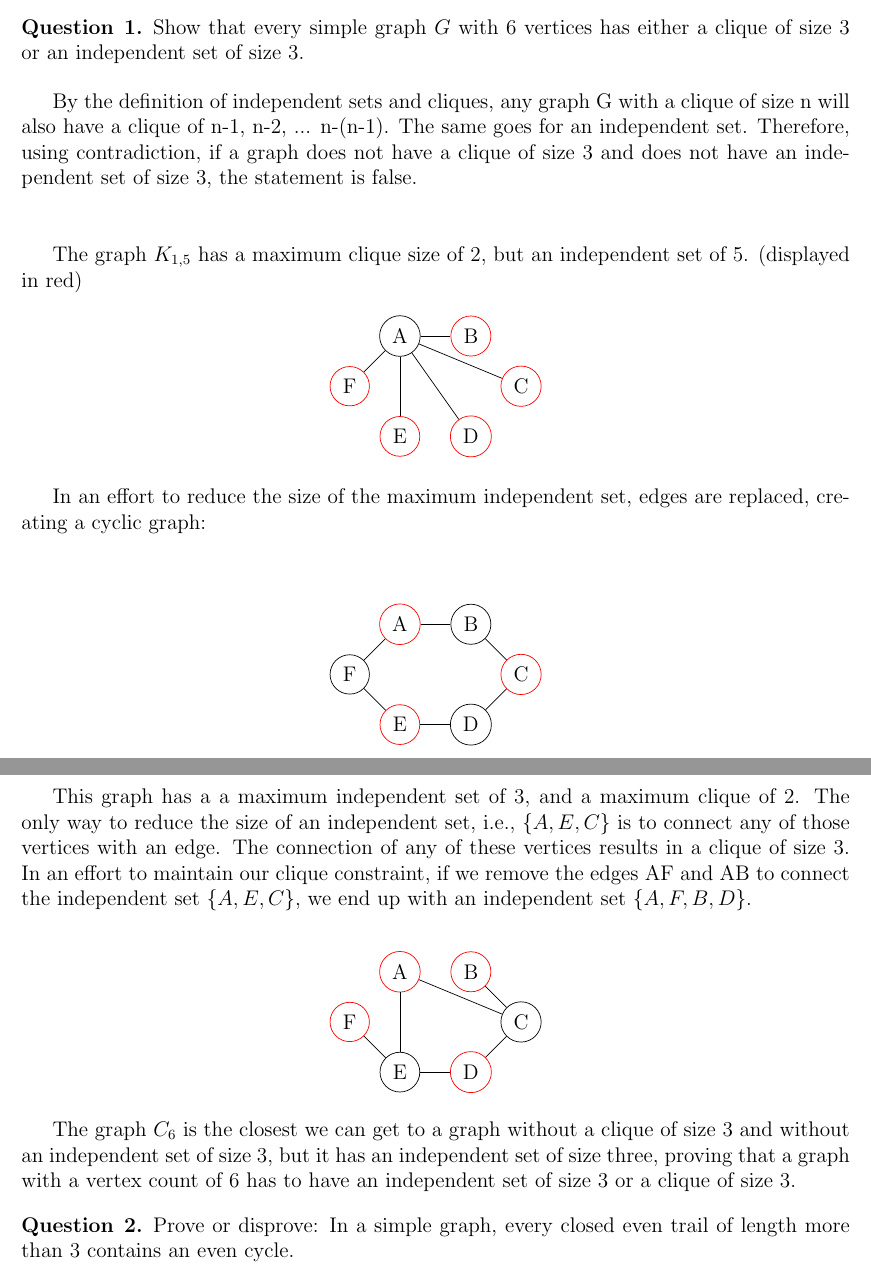
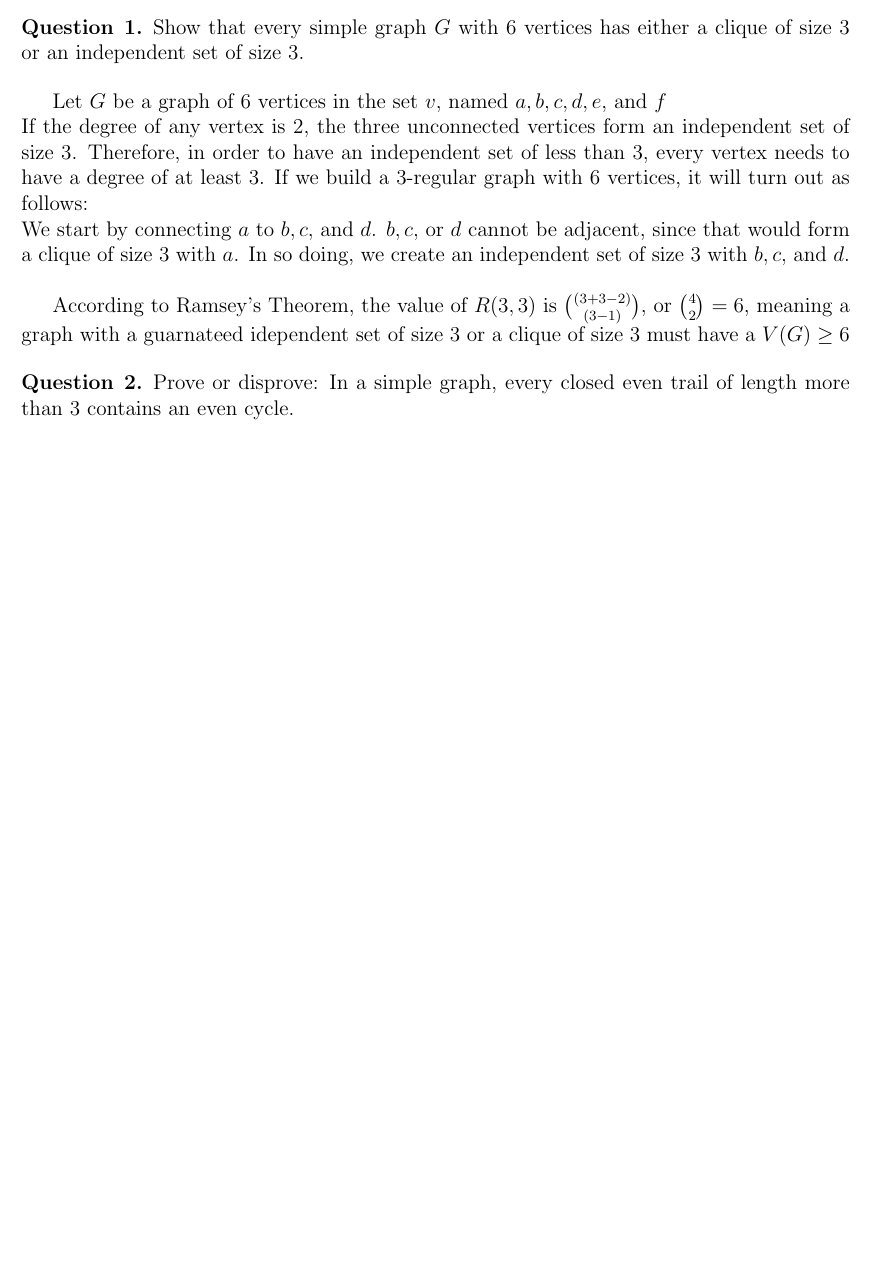
Before and after one commit to aseem96/2018-graph-theory, a LaTeX problem sheet (hw3/hw3.tex): two parts of pages 1 and 2 of 6 before the commit and part of page 1 of 5 after it, the two joined at a grey line, cut so that both start at the same text, the shorter picture padded with empty space. Compiled offline with pdfLaTeX.

Commit message:
finished question 1

```diff
--- a/hw3/hw3.tex
+++ b/hw3/hw3.tex
@@ -46,64 +46,13 @@ Show that every simple graph $G$ with 6 vertices has either a clique of size 3 o
 set of size 3.
 \end{question}
 
-By the definition of independent sets and cliques, any graph G with a clique of size n will also have a clique of n-1, n-2, ... n-(n-1).  The same goes for an independent set.  Therefore, using contradiction, if a graph does not have a clique of size 3 and does not have an independent set of size 3, the statement is false. \\ \\
+Let $G$ be a graph of 6 vertices in the set $v$, named $a, b, c, d, e$, and $f$ \\
+If the degree of any vertex is 2, the three unconnected vertices form an independent set of size 3.  Therefore, in order to have an independent set of less than 3, every vertex needs to have a degree of at least 3.  If we build a 3-regular graph with 6 vertices, it will turn out as follows:\\
+We start by connecting $a$ to $b, c,$ and  $d$. $b, c,$ or $d$ cannot be adjacent, since that would form a clique of size 3 with $a$. In so doing, we create an independent set of size 3 with $b, c, $ and $d$.\\
 
-The graph $K_{1,5}$ has a maximum clique size of 2, but an independent set of 5. (displayed in red)
-\begin{align*}
-\begin{tikzpicture}
-\node[shape=circle,draw=black] (A) at (1,2) {A};
-\node[shape=circle,draw=red] (B) at (2.4142857,2) {B};
-\node[shape=circle,draw=red] (C) at (3.4142856,1) {C};
-\node[shape=circle,draw=red] (D) at (2.4142857,0) {D};
-\node[shape=circle,draw=red] (E) at (1,0) {E};
-\node[shape=circle,draw=red] (F) at (0,1) {F};
-\path [] (A) edge node[left] {} (B);
-\path [] (A) edge node[left] {} (C);
-\path [] (A) edge node[left] {} (D);
-\path [] (A) edge node[left] {} (E);
-\path [] (A) edge node[left] {} (F);
-\end{tikzpicture}
-\end{align*}
+According to Ramsey's Theorem, the value of $R(3,3)$ is ${(3+3-2) \choose (3-1)}$, or ${4 \choose 2} = 6$, meaning a graph with a guarnateed idependent set of size 3 or a clique of size 3 must have a $V(G) \geq 6$
 
-In an effort to reduce the size of the maximum independent set, edges are replaced, creating a cyclic graph: \\
 
-\begin{align*}
-\begin{tikzpicture}
-\node[shape=circle,draw=red] (A) at (1,2) {A};
-\node[shape=circle,draw=black] (B) at (2.4142857,2) {B};
-\node[shape=circle,draw=red] (C) at (3.4142856,1) {C};
-\node[shape=circle,draw=black] (D) at (2.4142857,0) {D};
-\node[shape=circle,draw=red] (E) at (1,0) {E};
-\node[shape=circle,draw=black] (F) at (0,1) {F};
-\path [] (A) edge node[left] {} (B);
-\path [] (B) edge node[left] {} (C);
-\path [] (C) edge node[left] {} (D);
-\path [] (D) edge node[left] {} (E);
-\path [] (F) edge node[left] {} (A);
-\path [] (E) edge node[left] {} (F);
-\end{tikzpicture}
-\end{align*}
-
-This graph has a a maximum independent set of 3, and a maximum clique of 2. The only way to reduce the size of an independent set, i.e., $\{A,E,C\}$ is to connect any of those vertices with an edge.  The connection of any of these vertices results in a clique of size 3.  In an effort to maintain our clique constraint, if we remove the edges AF and AB to connect the independent set $\{A,E,C\}$, we end up with an independent set $\{A,F,B, D\}$.
-
-\begin{align*}
-\begin{tikzpicture}
-\node[shape=circle,draw=red] (A) at (1,2) {A};
-\node[shape=circle,draw=red] (B) at (2.4142857,2) {B};
-\node[shape=circle,draw=black] (C) at (3.4142856,1) {C};
-\node[shape=circle,draw=red] (D) at (2.4142857,0) {D};
-\node[shape=circle,draw=black] (E) at (1,0) {E};
-\node[shape=circle,draw=red] (F) at (0,1) {F};
-\path [] (A) edge node[left] {} (C);
-\path [] (B) edge node[left] {} (C);
-\path [] (C) edge node[left] {} (D);
-\path [] (D) edge node[left] {} (E);
-\path [] (E) edge node[left] {} (A);
-\path [] (E) edge node[left] {} (F);
-\end{tikzpicture}
-\end{align*}
-
-The graph $C_6$ is the closest we can get to a graph without a clique of size 3 and without an independent set of size 3, but it has an independent set of size three, proving that a graph with a vertex count of 6 has to have an independent set of size 3 or a clique of size 3.
 
 \begin{question}{2}
 Prove or disprove: In a simple graph, every closed even trail of length more than 3 contains an even cycle.
```
